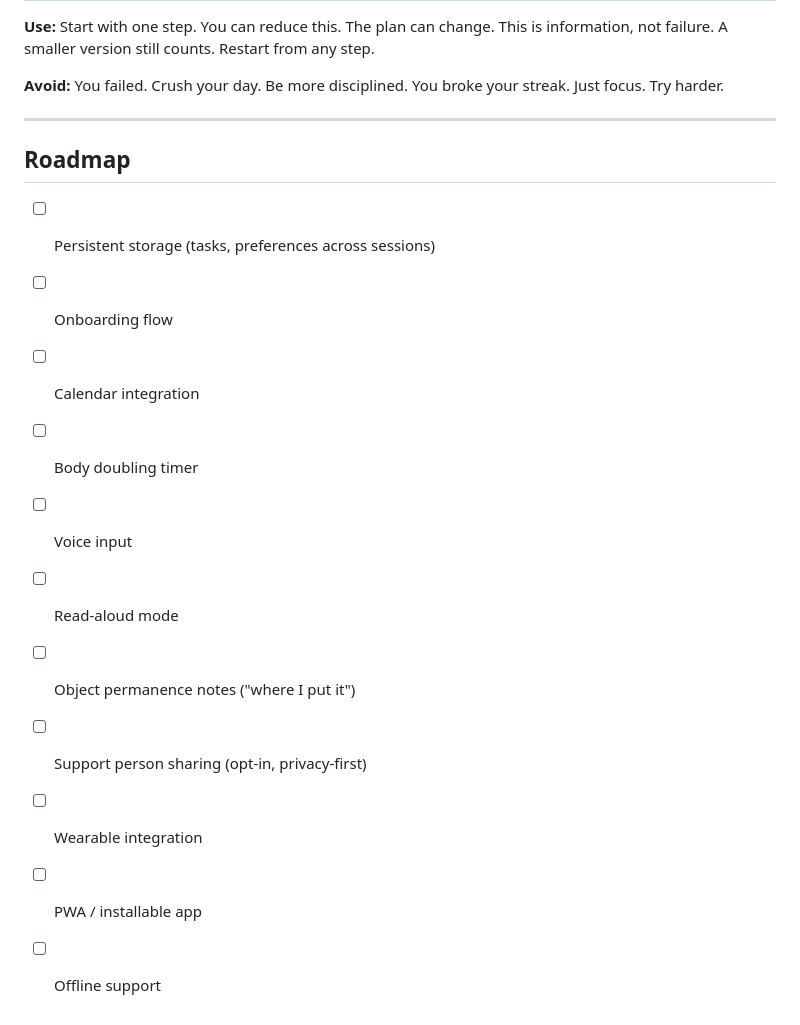
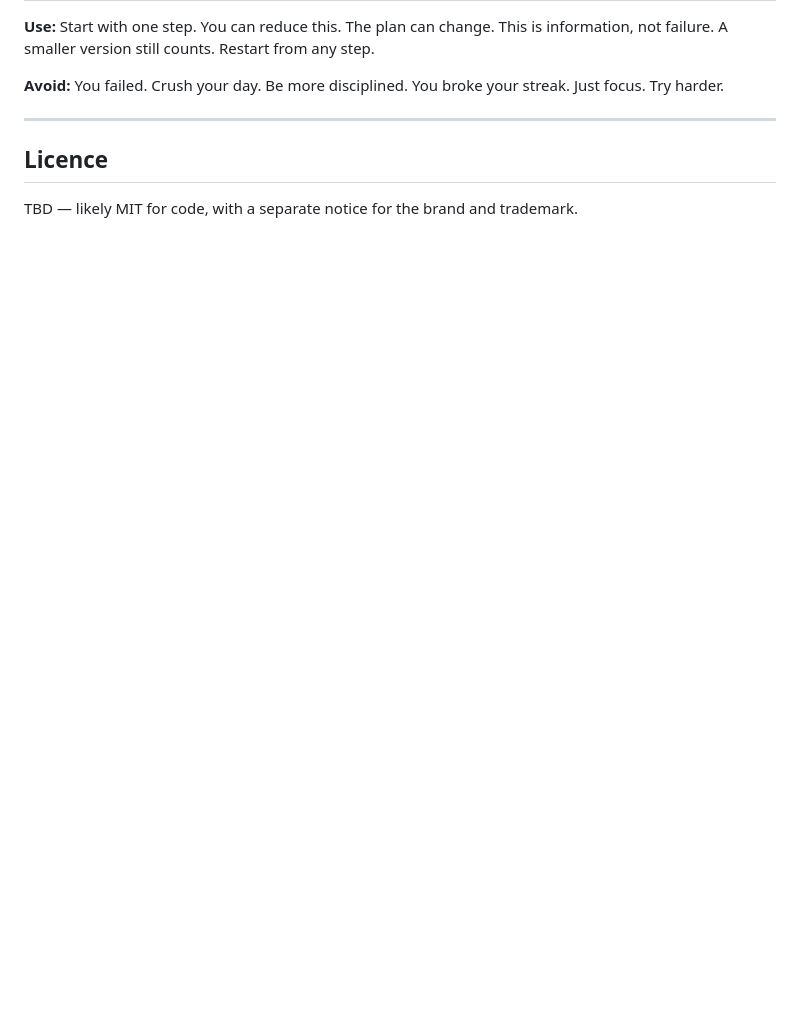
Before and after one commit to dlockwood13/anchor, a Markdown page: README.md, the part around one of its changes. GitHub-like rendering; blank space fills up the shorter version.

```diff
--- a/README.md
+++ b/README.md
@@ -143,16 +169,6 @@ The Me section links to curated external resources across four categories:
 
 ---
 
-## Roadmap
+## Licence
 
-- [ ] Persistent storage (tasks, preferences across sessions)
-- [ ] Onboarding flow
-- [ ] Calendar integration
-- [ ] Body doubling timer
-- [ ] Voice input
-- [ ] Read-aloud mode
-- [ ] Object permanence notes ("where I put it")
-- [ ] Support person sharing (opt-in, privacy-first)
-- [ ] Wearable integration
-- [ ] PWA / installable app
-- [ ] Offline support
+TBD — likely MIT for code, with a separate notice for the brand and trademark.
```
Also changed, not shown: other parts of README.md (+87 -61 lines).
